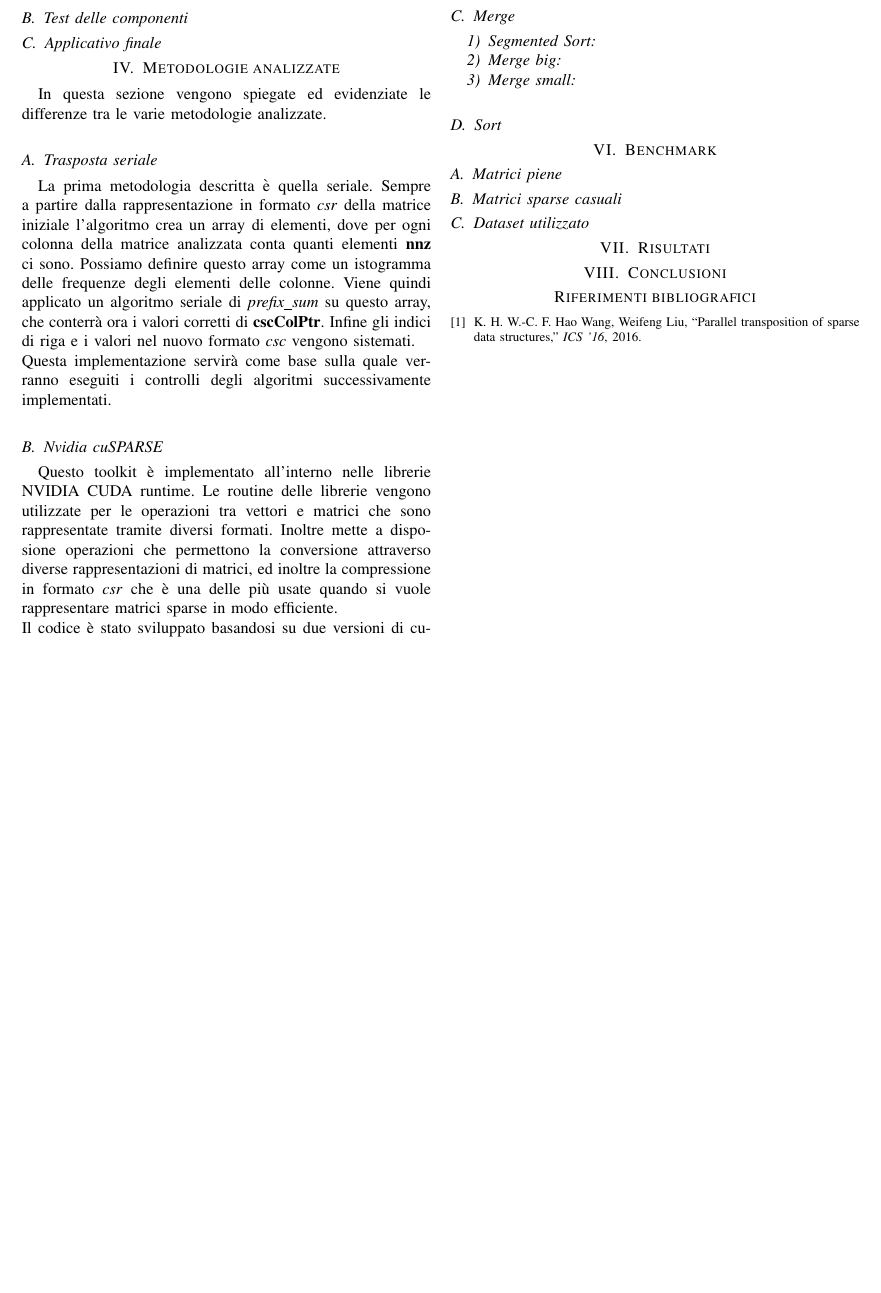
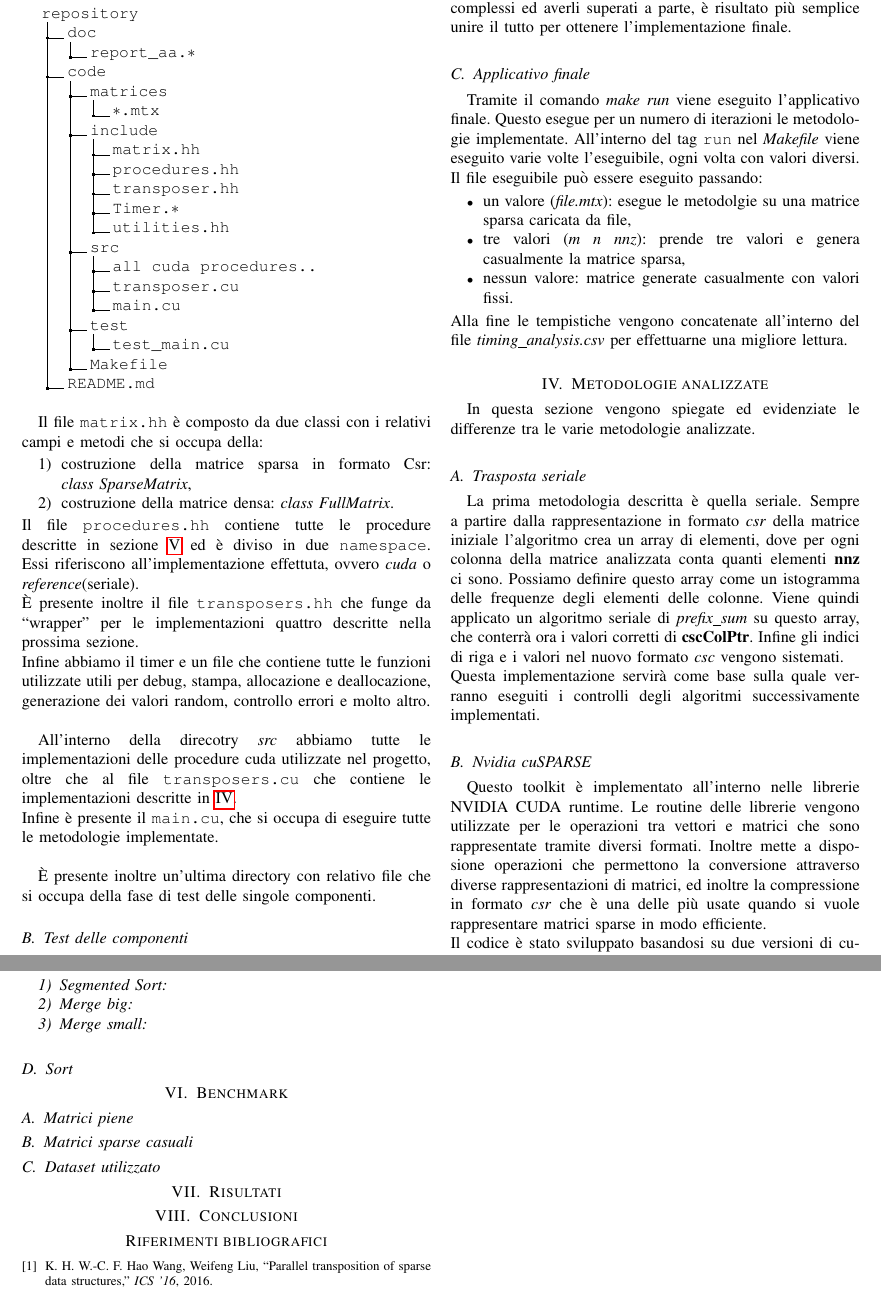
Before and after one commit to michelepenzo/architetture-avanzate, a LaTeX paper (doc/report_aa.tex): part of page 2 of 2 before the commit and two parts of pages 2 and 3 of 3 after it, the two joined at a grey line, cut at the place of the change, the shorter picture padded with empty space. Compiled offline with pdfLaTeX; a missing font is replaced by an installed copy or a similar font; a LaTeX package or settings file that is missing is left out.

Commit message:
struttura implementazione

```diff
--- a/doc/report_aa.tex
+++ b/doc/report_aa.tex
@@ -92,14 +92,37 @@
 				.3 Makefile.
 			.2 README.md.
 	}
+	\mbox{}
 
+	Il file \texttt{matrix.hh} è composto da due classi con i relativi campi e metodi che si occupa della:
+	\begin{enumerate}
+		\item costruzione della matrice sparsa in formato Csr: \textit{class~SparseMatrix},
+		\item costruzione della matrice densa: \textit{class FullMatrix}.
+	\end{enumerate}
+	Il file \texttt{procedures.hh} contiene tutte le procedure descritte in sezione~\ref{procedure} ed è diviso in due \texttt{namespace}. Essi riferiscono all'implementazione effettuta, ovvero \textit{cuda} o \textit{reference}(seriale).\newline
+	È presente inoltre il file \texttt{transposers.hh} che funge da ``wrapper'' per le implementazioni quattro descritte nella prossima sezione.\newline
+	Infine abbiamo il timer e un file che contiene tutte le funzioni utilizzate utili per debug, stampa, allocazione e deallocazione, generazione dei valori random, controllo errori e molto altro.\newline
 
+	All'interno della direcotry \textit{src} abbiamo tutte le implementazioni delle procedure cuda utilizzate nel progetto, oltre che al file \texttt{transposers.cu} che contiene le implementazioni descritte in~\ref{metodologie}.\newline
+	Infine è presente il \texttt{main.cu}, che si occupa di eseguire tutte le metodologie implementate.\newline
+
+	È presente inoltre un'ultima directory con relativo file che si occupa della fase di test delle singole componenti.
 
 	\subsection{Test delle componenti}
-	% singole componenti
+	Per le singole componenti(scan, sort, index to pointers ...) è stato implementato un'altro eseguibile. Lanciando il comando \textit{make test} viene eseguito l'applicativo che effettuta il test prima per piccole istanze e poi per grandi istanze. Cosi facendo tutte le componenti vengono testate con diversi valori.\newline
+	La singola componente del programma viene quindi eseguita sia con la sua implementazione seriale, sia con quella in parallelo. Cosi facendo è stato più semplice testare le singole componenti e successivamente, dopo aver effettuato dei test complessi ed averli superati a parte, è risultato più semplice unire il tutto per ottenere l'implementazione finale.
 
 	\subsection{Applicativo finale}
 	% più matrici testate assieme
+	Tramite il comando \textit{make run} viene eseguito l'applicativo finale. Questo esegue per un numero di iterazioni le metodologie implementate. All'interno del tag \texttt{run} nel \textit{Makefile} viene eseguito varie volte l'eseguibile, ogni volta con valori diversi.\newline
+	Il file eseguibile può essere eseguito passando:
+	\begin{itemize}
+		\item un valore (\textit{file.mtx}): esegue le metodolgie su una matrice sparsa caricata da file,
+		\item tre valori (\textit{m n nnz}): prende tre valori e genera casualmente la matrice sparsa,
+		\item nessun valore: matrice generate casualmente con valori fissi.
+	\end{itemize}
+	Alla fine le tempistiche vengono concatenate all'interno del file \textit{timing\_analysis.csv} per effettuarne una migliore lettura.
+
 
 \section{Metodologie analizzate}
 \label{metodologie}
```
Also changed, not shown: README.md, doc/report_aa.pdf, doc/report_aa.tex (4 more changed lines).
